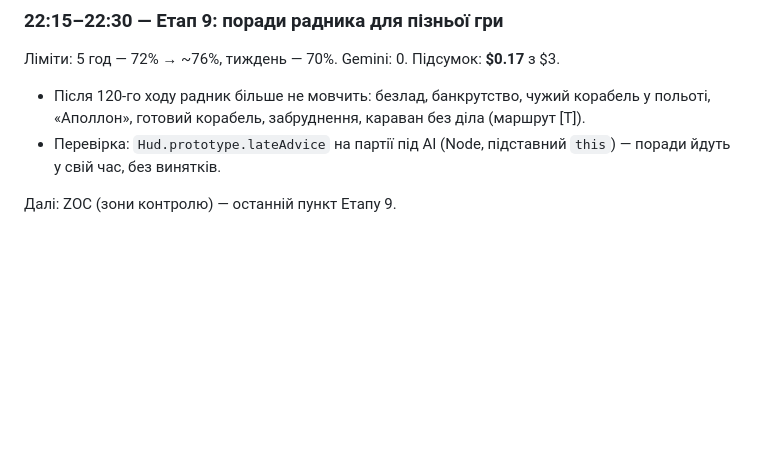
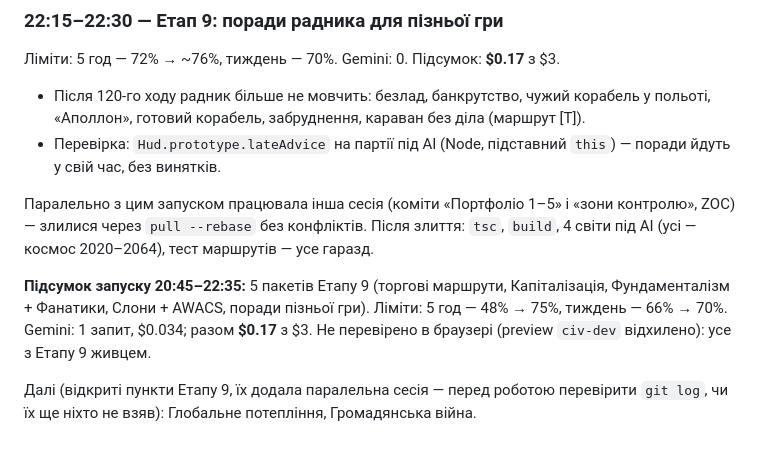
Before and after one commit to OlexiyTanchik/civ1-remaster, a Markdown page: docs/ai/NIGHT_LOG.md, the part around the change. Drawn GitHub-style; blank space fills up the shorter version.

Commit message:
Нічний журнал: підсумок запуску, Етап 9 без ZOC (зробила паралельна сесія)
Co-Authored-By: Claude Opus 5.5 <noreply@anthropic.com>

```diff
--- a/docs/ai/NIGHT_LOG.md
+++ b/docs/ai/NIGHT_LOG.md
@@ -230,4 +230,9 @@ Gemini: 2 запити × $0.034 = $0.068 (спрайти й для наступ
 - Після 120-го ходу радник більше не мовчить: безлад, банкрутство, чужий корабель у польоті, «Аполлон», готовий корабель, забруднення, караван без діла (маршрут [T]).
 - Перевірка: `Hud.prototype.lateAdvice` на партії під AI (Node, підставний `this`) — поради йдуть у свій час, без винятків.
 
-Далі: ZOC (зони контролю) — останній пункт Етапу 9.
+Паралельно з цим запуском працювала інша сесія (коміти «Портфоліо 1–5» і «зони контролю», ZOC) — злилися через `pull --rebase` без конфліктів. Після злиття: `tsc`, `build`, 4 світи під AI (усі — космос 2020–2064), тест маршрутів — усе гаразд.
+
+**Підсумок запуску 20:45–22:35:** 5 пакетів Етапу 9 (торгові маршрути, Капіталізація, Фундаменталізм + Фанатики, Слони + AWACS, поради пізньої гри). Ліміти: 5 год — 48% → 75%, тиждень — 66% → 70%. Gemini: 1 запит, $0.034; разом **$0.17** з $3.
+Не перевірено в браузері (preview `civ-dev` відхилено): усе з Етапу 9 живцем.
+
+Далі (відкриті пункти Етапу 9, їх додала паралельна сесія — перед роботою перевірити `git log`, чи їх ще ніхто не взяв): Глобальне потепління, Громадянська війна.
```
